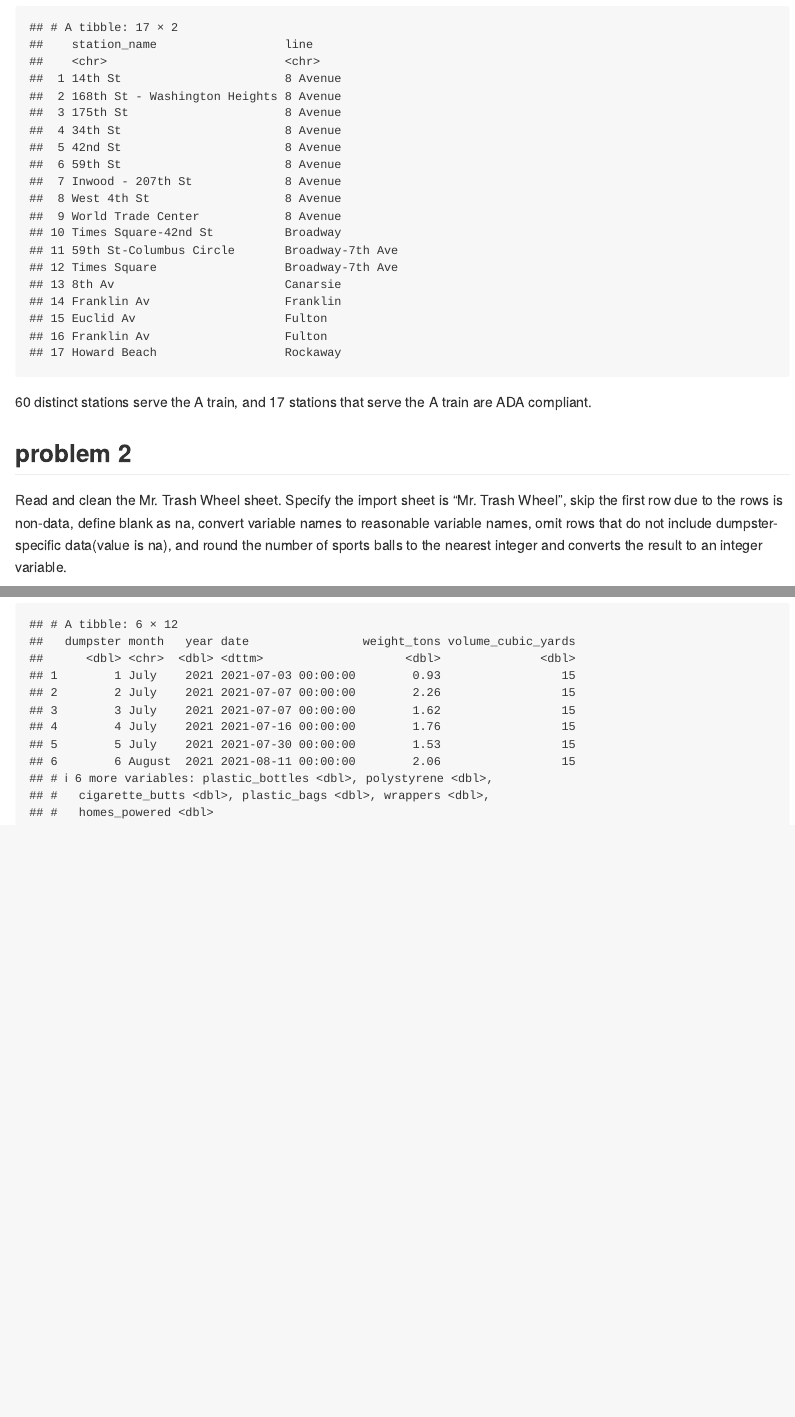
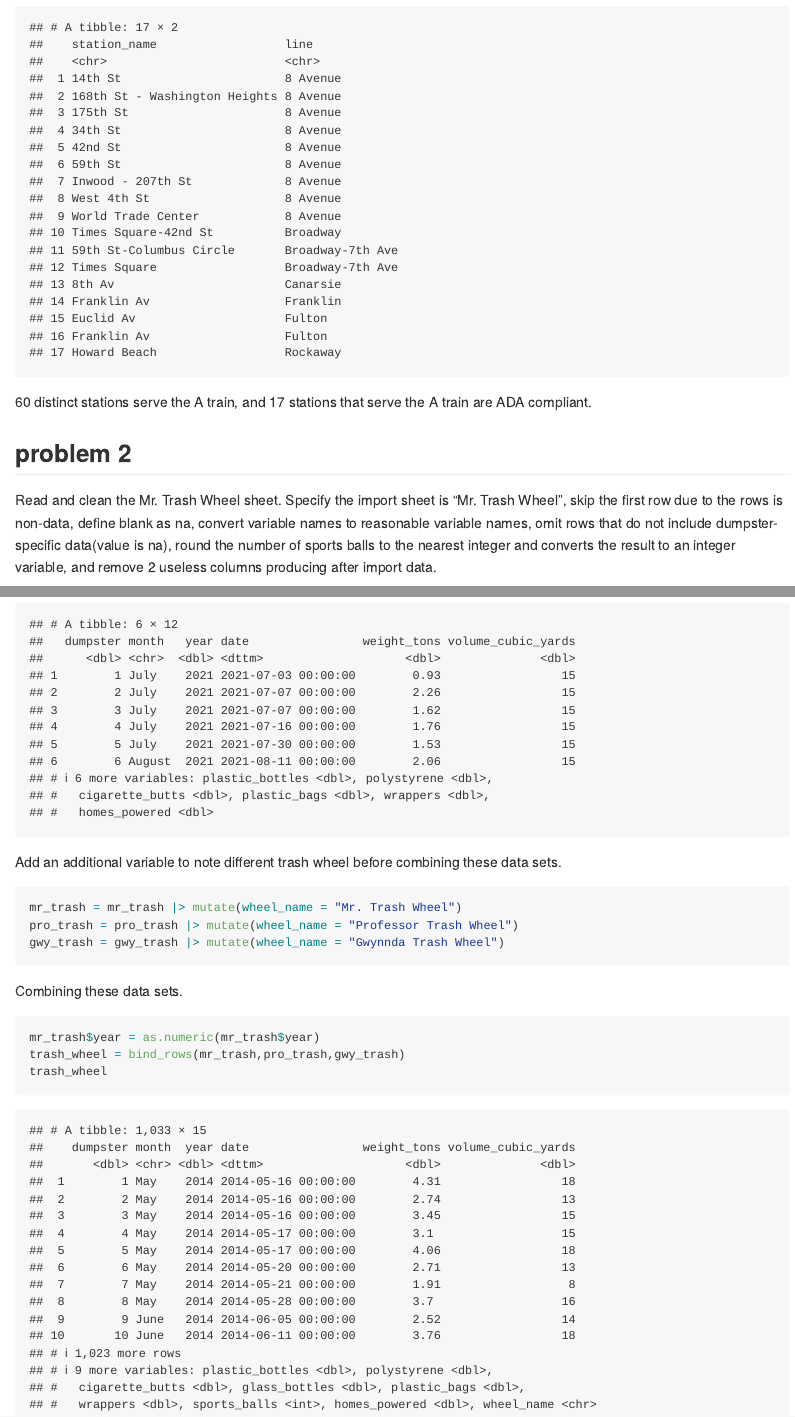
Before and after one commit to Huiyan03/p8105_hw2_hn2453, an R Markdown document (p8105_hw2_hn2453.Rmd): the page in a window 1100 px wide, from 3110 px down, and a second part further down, joined at a grey line. Rendered offline with R 4.5, knitr and Pandoc, with nearby package versions; column names are cleaned by a stand-in for the janitor package.

Commit message:
combine three different datasets

````diff
--- a/p8105_hw2_hn2453.Rmd
+++ b/p8105_hw2_hn2453.Rmd
@@ -79,7 +79,7 @@ nyc_sub |>
 
 ## problem 2
 
-Read and clean the Mr. Trash Wheel sheet. Specify the import sheet is "Mr. Trash Wheel", skip the first row due to the rows is non-data, define blank as na, convert variable names to reasonable variable names, omit rows that do not include dumpster-specific data(value is na), and round the number of sports balls to the nearest integer and converts the result to an integer variable.
+Read and clean the Mr. Trash Wheel sheet. Specify the import sheet is "Mr. Trash Wheel", skip the first row due to the rows is non-data, define blank as na, convert variable names to reasonable variable names, omit rows that do not include dumpster-specific data(value is na), round the number of sports balls to the nearest integer and converts the result to an integer variable, and remove 2 useless columns producing after import data.
 ```{r}
 mr_trash =
   read_excel("data/202409 Trash Wheel Collection Data.xlsx",
@@ -118,3 +119,22 @@ gwy_trash =
 
 head(gwy_trash)
 ```
+
+Add an additional variable to note different trash wheel before combining these data sets.
+```{r}
+mr_trash = mr_trash |> mutate(wheel_name = "Mr. Trash Wheel")
+pro_trash = pro_trash |> mutate(wheel_name = "Professor Trash Wheel")
+gwy_trash = gwy_trash |> mutate(wheel_name = "Gwynnda Trash Wheel")
+
+```
+
+Combining these data sets.
+```{r}
+mr_trash$year = as.numeric(mr_trash$year)
+trash_wheel = bind_rows(mr_trash,pro_trash,gwy_trash)
+trash_wheel
+```
+
+```{r}
+
+```
````
Also changed, not shown: p8105_hw2_hn2453.Rmd (1 more changed lines).
